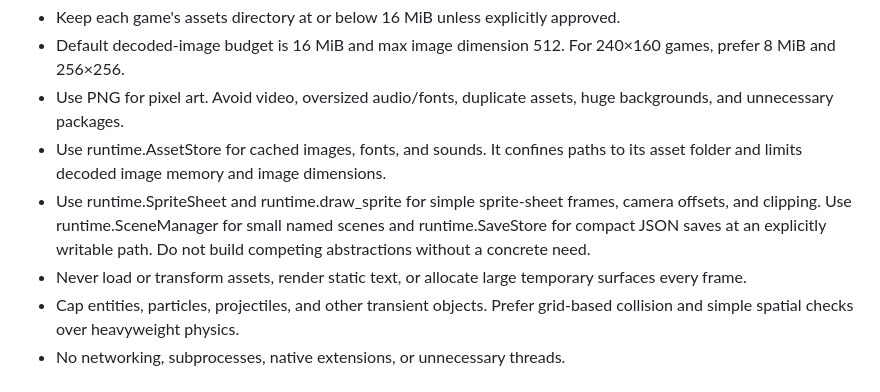
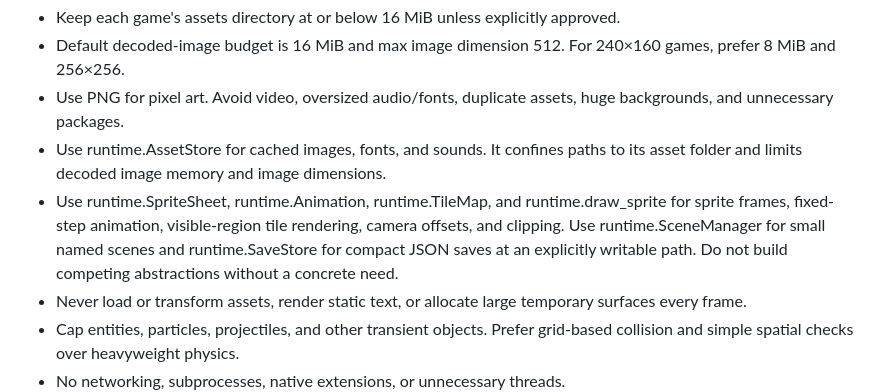
Before and after one commit to xenodorian/SGBA, a Markdown page: AI_GAME_AGENT_INSTRUCTIONS.md, the part around the change. GitHub-like rendering.

Commit message:
Include shared tilemap and animation APIs in game contract

```diff
--- a/AI_GAME_AGENT_INSTRUCTIONS.md
+++ b/AI_GAME_AGENT_INSTRUCTIONS.md
@@ -34,7 +34,7 @@ The target has 1 GiB RAM shared with the OS and runtime. Treat memory as scarce.
 - Default decoded-image budget is 16 MiB and max image dimension 512. For 240×160 games, prefer 8 MiB and 256×256.
 - Use PNG for pixel art. Avoid video, oversized audio/fonts, duplicate assets, huge backgrounds, and unnecessary packages.
 - Use runtime.AssetStore for cached images, fonts, and sounds. It confines paths to its asset folder and limits decoded image memory and image dimensions.
-- Use runtime.SpriteSheet and runtime.draw_sprite for simple sprite-sheet frames, camera offsets, and clipping. Use runtime.SceneManager for small named scenes and runtime.SaveStore for compact JSON saves at an explicitly writable path. Do not build competing abstractions without a concrete need.
+- Use runtime.SpriteSheet, runtime.Animation, runtime.TileMap, and runtime.draw_sprite for sprite frames, fixed-step animation, visible-region tile rendering, camera offsets, and clipping. Use runtime.SceneManager for small named scenes and runtime.SaveStore for compact JSON saves at an explicitly writable path. Do not build competing abstractions without a concrete need.
 - Never load or transform assets, render static text, or allocate large temporary surfaces every frame.
 - Cap entities, particles, projectiles, and other transient objects. Prefer grid-based collision and simple spatial checks over heavyweight physics.
 - No networking, subprocesses, native extensions, or unnecessary threads.
```
